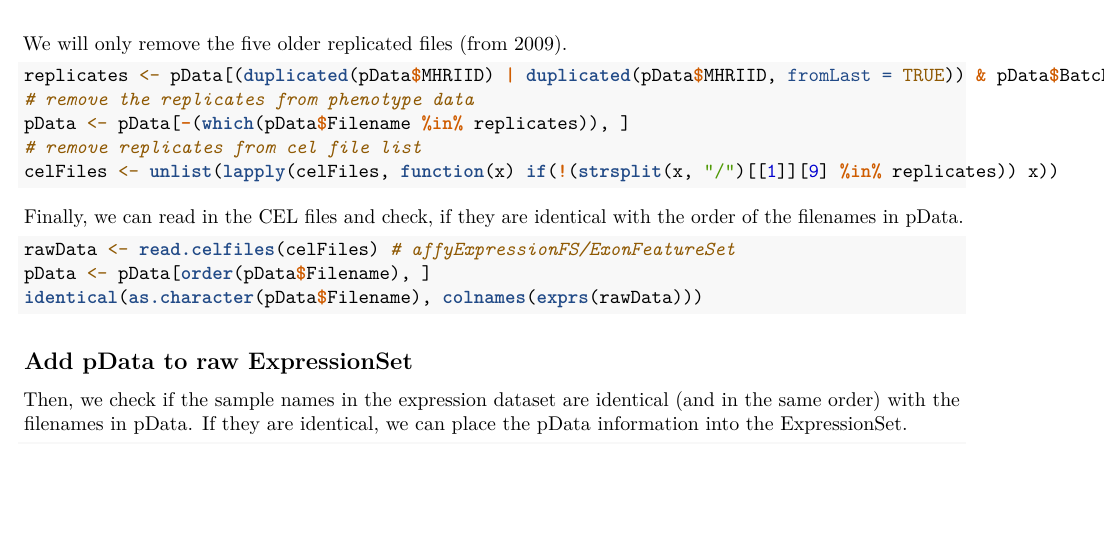
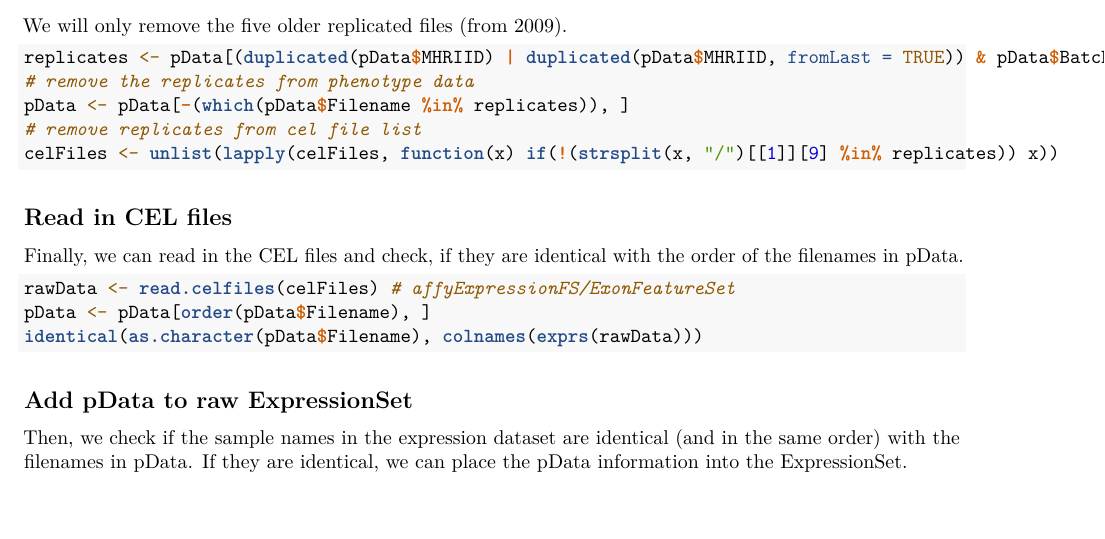
Before and after one commit to cellmapslab/PostmortemBrainAnalysis, an R Markdown document (04.DEX/01_Preprocessing.Rmd): part of page 2 of 20, cut so that both start at the same text, the shorter picture padded with empty space. Rendered offline with R 4.5, knitr and Pandoc, then LaTeX, with nearby package versions; the code chunks are not run, so their results and figures are left out; drawn as R Markdown's standard PDF in place of the format the file asks for.

````diff
--- a/04.DEX/01_Preprocessing.Rmd
+++ b/04.DEX/01_Preprocessing.Rmd
@@ -118,6 +118,8 @@
 # remove replicates from cel file list
 celFiles <- unlist(lapply(celFiles, function(x) if(!(strsplit(x, "/")[[1]][9] %in% replicates)) x))
 ```
+
+## Read in CEL files
 
 Finally, we can read in the CEL files and check, if they are identical with the order of the filenames in pData.
 
````
